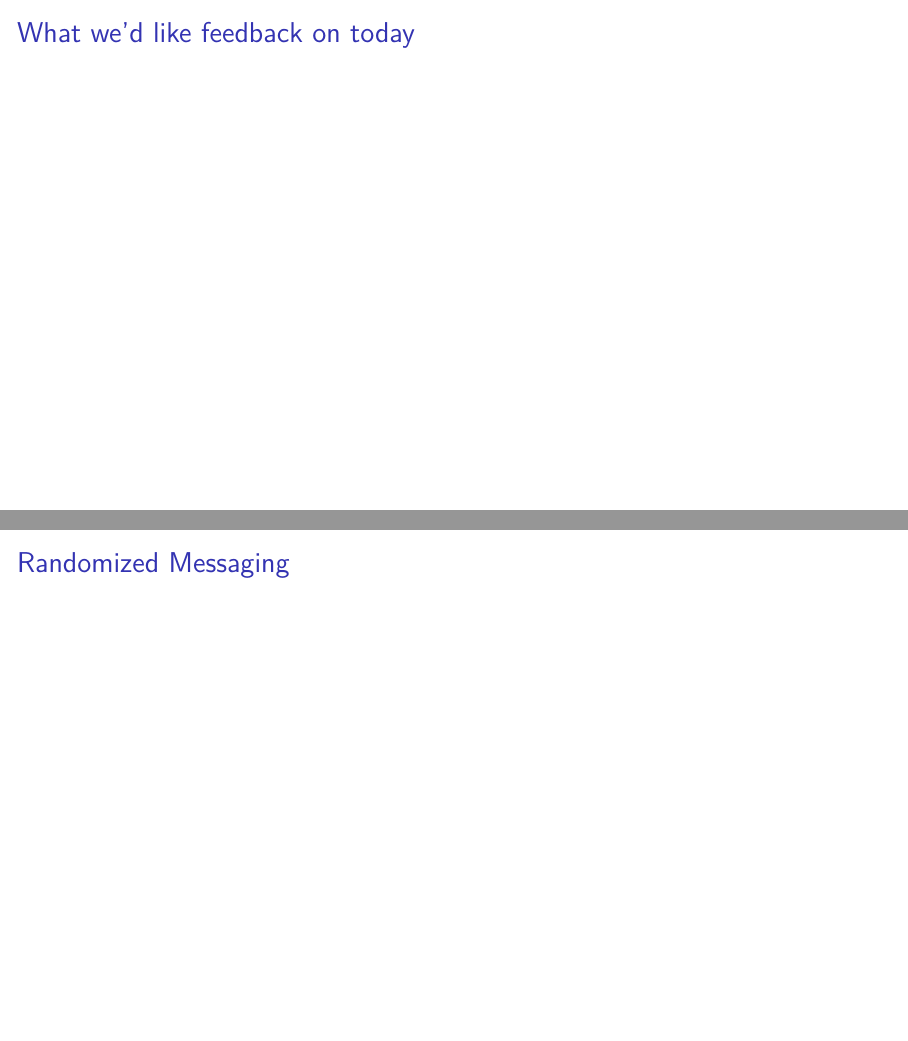
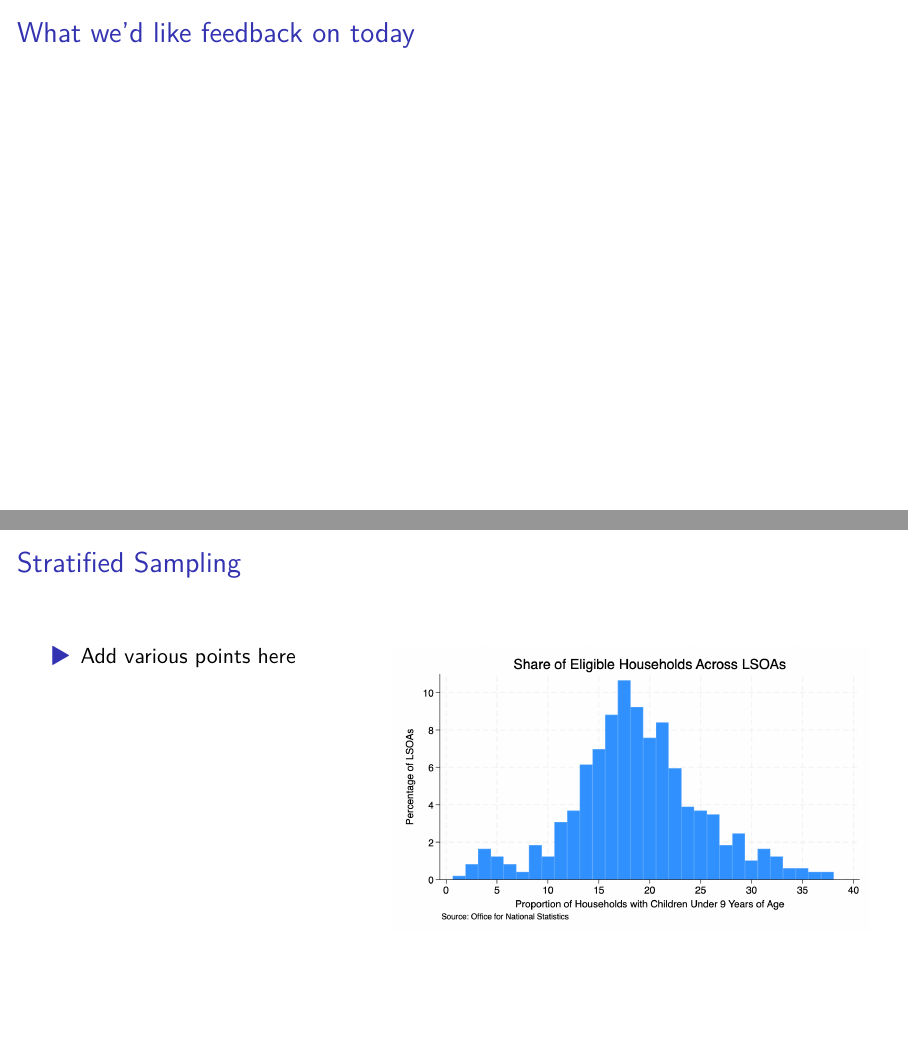
Before and after one commit to fditraglia/ECLIPS-slides, a Quarto document (2022-02-21-Oxford/designing-ECLIPS.qmd): pages 10 and 11 of 11 before the commit and pages 10 and 11 of 12 after it, joined at a grey line. The pictures show the output file 2022-02-21-Oxford/designing-ECLIPS.pdf that the author committed with the source.

Commit message:
add TODO slides

```diff
--- a/2022-02-21-Oxford/designing-ECLIPS.qmd
+++ b/2022-02-21-Oxford/designing-ECLIPS.qmd
@@ -181,4 +181,24 @@ Public health intervention level for lead halved from 10 to 5$\mu$g/dl.
 
 ## What we'd like feedback on today
 
+## Stratified Sampling
+
+:::: {.columns}
+
+::: {.column width="40%"}
+
+- Add various points here
+
+:::
+
+::: {.column width="60%"}
+
+![](../img/eligible_households.png)
+
+:::
+
+::::
+
+
+
 ## Randomized Messaging
```
Also changed, not shown: 2022-02-21-Oxford/designing-ECLIPS.pdf.
